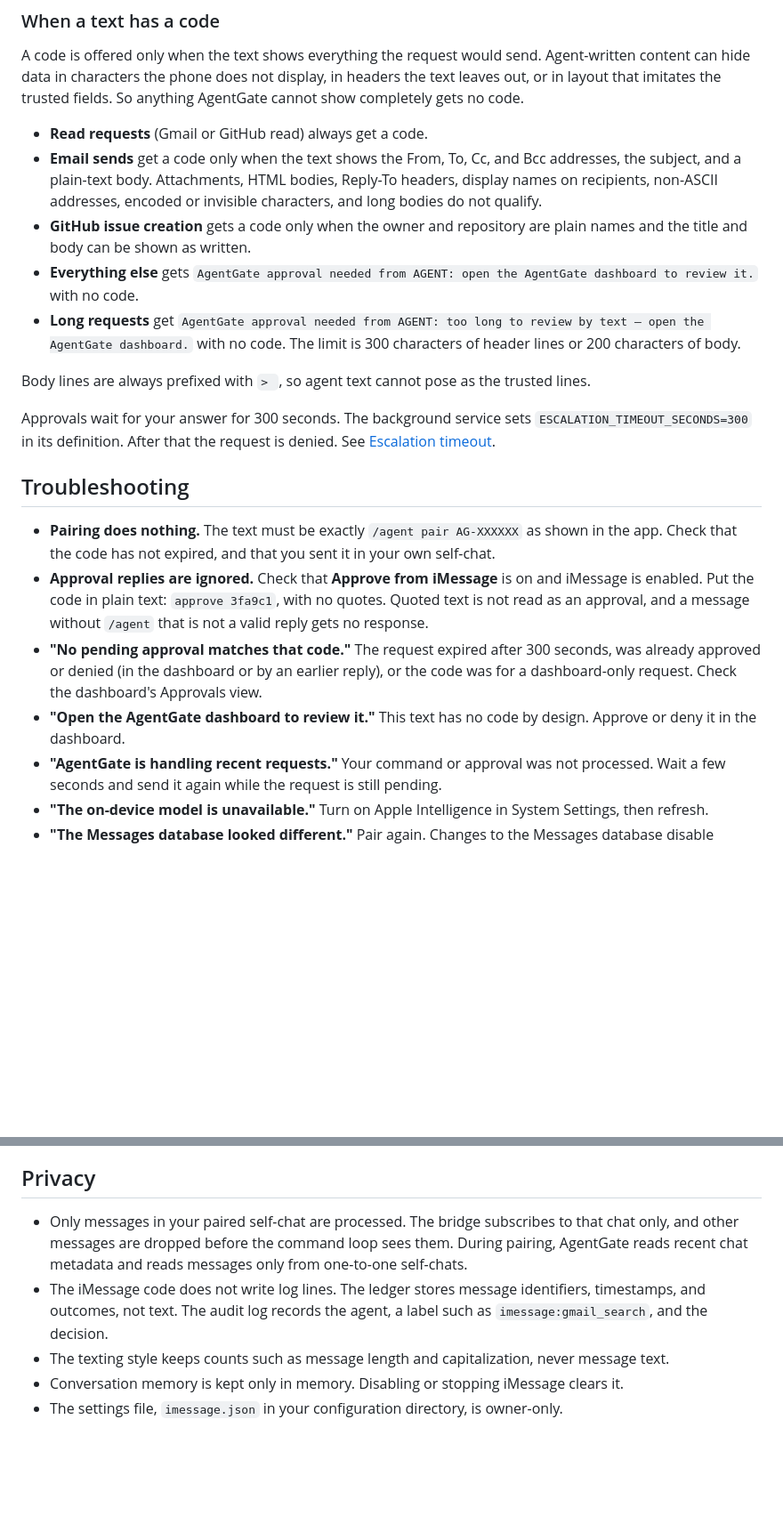
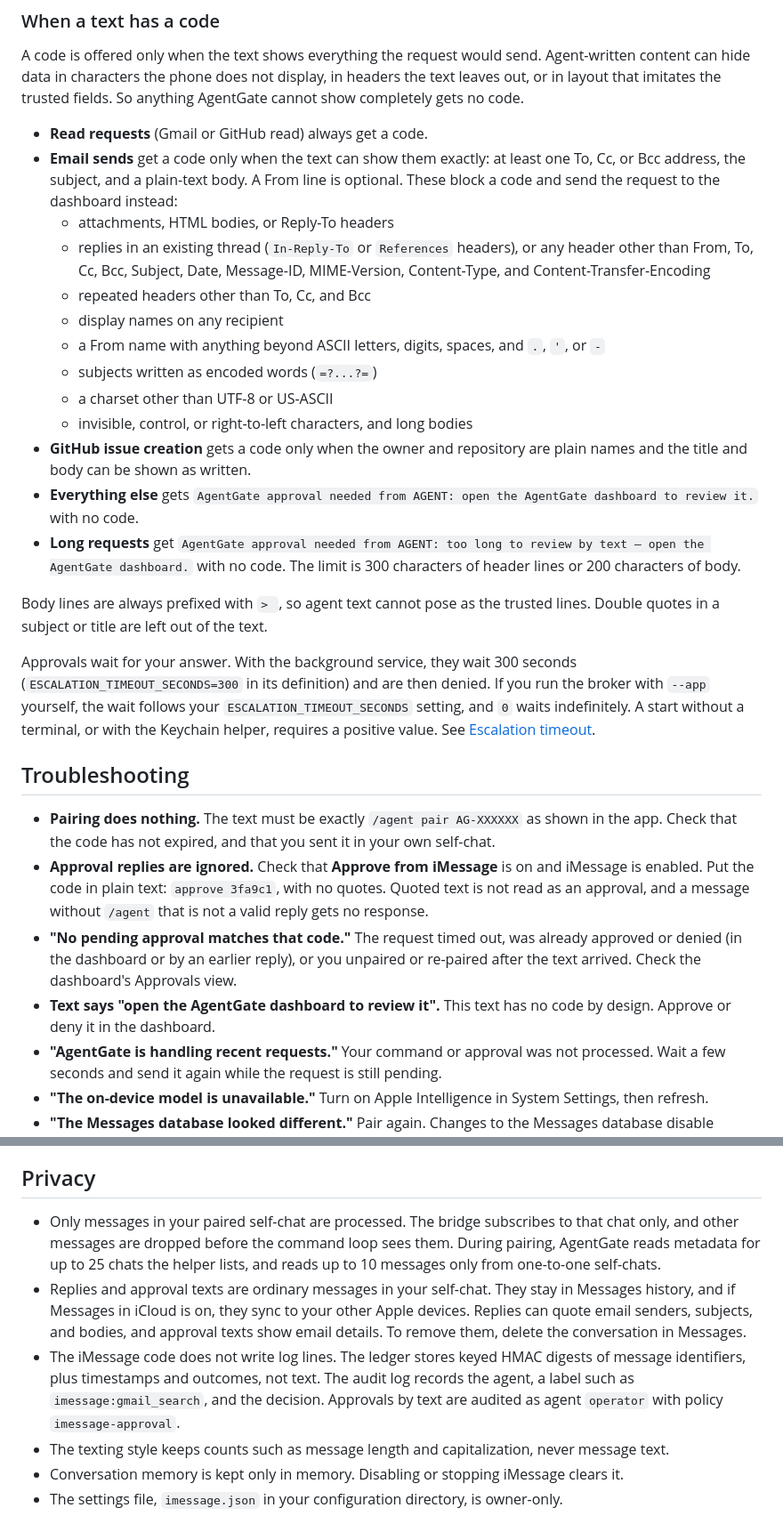
Before and after one commit to shawngeorgie06/agentgate, a Markdown page: docs/imessage.md, 2 parts joined by grey strips. Shown at 89% size. Drawn GitHub-style; blank space fills up the shorter version.

Commit message:
Address review of the iMessage docs: privacy, timeouts, code blockers, queue
Co-Authored-By: Claude Opus 5.5 <noreply@anthropic.com>

```diff
--- a/docs/imessage.md
+++ b/docs/imessage.md
@@ -82,21 +86,29 @@ Reply "approve 3fa9c1" or "deny 3fa9c1".
 A code is offered only when the text shows everything the request would send. Agent-written content can hide data in characters the phone does not display, in headers the text leaves out, or in layout that imitates the trusted fields. So anything AgentGate cannot show completely gets no code.
 
 - **Read requests** (Gmail or GitHub read) always get a code.
-- **Email sends** get a code only when the text shows the From, To, Cc, and Bcc addresses, the subject, and a plain-text body. Attachments, HTML bodies, Reply-To headers, display names on recipients, non-ASCII addresses, encoded or invisible characters, and long bodies do not qualify.
+- **Email sends** get a code only when the text can show them exactly: at least one To, Cc, or Bcc address, the subject, and a plain-text body. A From line is optional. These block a code and send the request to the dashboard instead:
+  - attachments, HTML bodies, or Reply-To headers
+  - replies in an existing thread (`In-Reply-To` or `References` headers), or any header other than From, To, Cc, Bcc, Subject, Date, Message-ID, MIME-Version, Content-Type, and Content-Transfer-Encoding
+  - repeated headers other than To, Cc, and Bcc
+  - display names on any recipient
+  - a From name with anything beyond ASCII letters, digits, spaces, and `.`, `'`, or `-`
+  - subjects written as encoded words (`=?...?=`)
+  - a charset other than UTF-8 or US-ASCII
+  - invisible, control, or right-to-left characters, and long bodies
 - **GitHub issue creation** gets a code only when the owner and repository are plain names and the title and body can be shown as written.
 - **Everything else** gets `AgentGate approval needed from AGENT: open the AgentGate dashboard to review it.` with no code.
 - **Long requests** get `AgentGate approval needed from AGENT: too long to review by text — open the AgentGate dashboard.` with no code. The limit is 300 characters of header lines or 200 characters of body.
 
-Body lines are always prefixed with `> `, so agent text cannot pose as the trusted lines.
+Body lines are always prefixed with `> `, so agent text cannot pose as the trusted lines. Double quotes in a subject or title are left out of the text.
 
-Approvals wait for your answer for 300 seconds. The background service sets `ESCALATION_TIMEOUT_SECONDS=300` in its definition. After that the request is denied. See [Escalation timeout](../README.md#escalation-timeout).
+Approvals wait for your answer. With the background service, they wait 300 seconds (`ESCALATION_TIMEOUT_SECONDS=300` in its definition) and are then denied. If you run the broker with `--app` yourself, the wait follows your `ESCALATION_TIMEOUT_SECONDS` setting, and `0` waits indefinitely. A start without a terminal, or with the Keychain helper, requires a positive value. See [Escalation timeout](../README.md#escalation-timeout).
 
 ## Troubleshooting
 
 - **Pairing does nothing.** The text must be exactly `/agent pair AG-XXXXXX` as shown in the app. Check that the code has not expired, and that you sent it in your own self-chat.
 - **Approval replies are ignored.** Check that **Approve from iMessage** is on and iMessage is enabled. Put the code in plain text: `approve 3fa9c1`, with no quotes. Quoted text is not read as an approval, and a message without `/agent` that is not a valid reply gets no response.
-- **"No pending approval matches that code."** The request expired after 300 seconds, was already approved or denied (in the dashboard or by an earlier reply), or the code was for a dashboard-only request. Check the dashboard's Approvals view.
-- **"Open the AgentGate dashboard to review it."** This text has no code by design. Approve or deny it in the dashboard.
+- **"No pending approval matches that code."** The request timed out, was already approved or denied (in the dashboard or by an earlier reply), or you unpaired or re-paired after the text arrived. Check the dashboard's Approvals view.
+- **Text says "open the AgentGate dashboard to review it".** This text has no code by design. Approve or deny it in the dashboard.
 - **"AgentGate is handling recent requests."** Your command or approval was not processed. Wait a few seconds and send it again while the request is still pending.
 - **"The on-device model is unavailable."** Turn on Apple Intelligence in System Settings, then refresh.
 - **"The Messages database looked different."** Pair again. Changes to the Messages database disable iMessage until you pair.
@@ -114,8 +126,9 @@ These are the iMessage view controls:
 
 ## Privacy
 
-- Only messages in your paired self-chat are processed. The bridge subscribes to that chat only, and other messages are dropped before the command loop sees them. During pairing, AgentGate reads recent chat metadata and reads messages only from one-to-one self-chats.
-- The iMessage code does not write log lines. The ledger stores message identifiers, timestamps, and outcomes, not text. The audit log records the agent, a label such as `imessage:gmail_search`, and the decision.
+- Only messages in your paired self-chat are processed. The bridge subscribes to that chat only, and other messages are dropped before the command loop sees them. During pairing, AgentGate reads metadata for up to 25 chats the helper lists, and reads up to 10 messages only from one-to-one self-chats.
+- Replies and approval texts are ordinary messages in your self-chat. They stay in Messages history, and if Messages in iCloud is on, they sync to your other Apple devices. Replies can quote email senders, subjects, and bodies, and approval texts show email details. To remove them, delete the conversation in Messages.
+- The iMessage code does not write log lines. The ledger stores keyed HMAC digests of message identifiers, plus timestamps and outcomes, not text. The audit log records the agent, a label such as `imessage:gmail_search`, and the decision. Approvals by text are audited as agent `operator` with policy `imessage-approval`.
 - The texting style keeps counts such as message length and capitalization, never message text.
 - Conversation memory is kept only in memory. Disabling or stopping iMessage clears it.
 - The settings file, `imessage.json` in your configuration directory, is owner-only.
```
Also changed, not shown: other parts of docs/imessage.md (+8 -4 lines).
